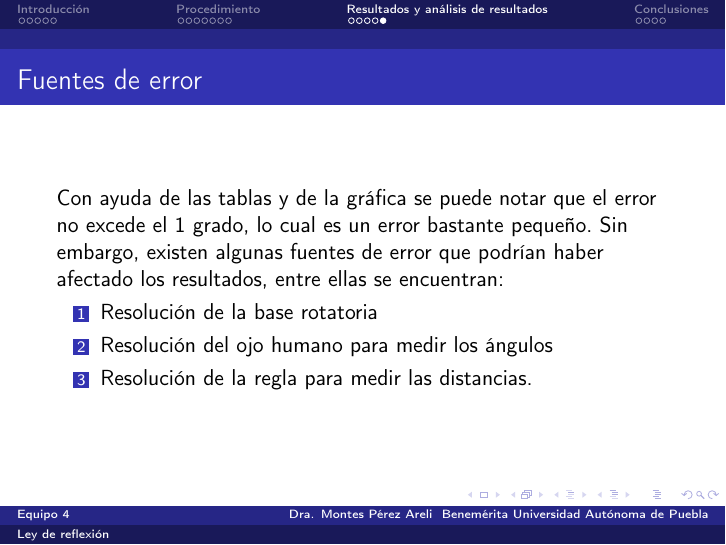
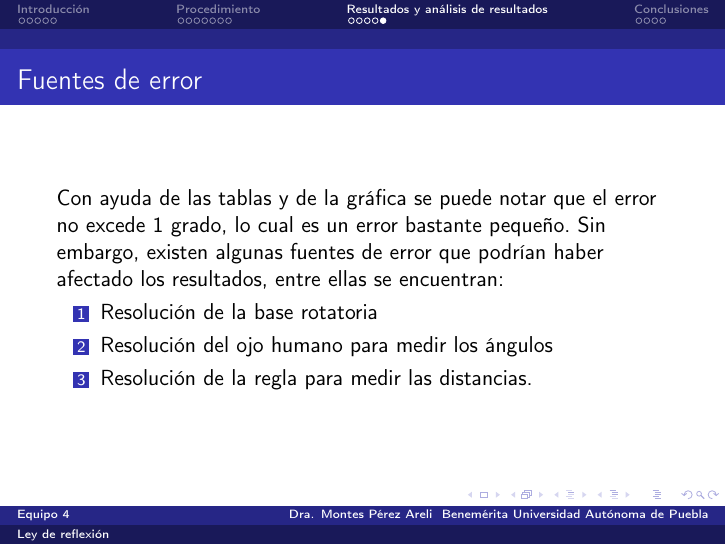
Before and after one commit to RoyP456/ley-de-reflexion, LaTeX slides (main.tex): page 19 of 23. Compiled offline with pdfLaTeX.

Commit message:
Se corrigió otro typo

```diff
--- a/main.tex
+++ b/main.tex
@@ -315,7 +315,7 @@ Los mismos datos son graficados en la figura \ref{fig:GraficaResultados}.
 \end{frame}
 
 \begin{frame}{Fuentes de error}
-    Con ayuda de las tablas y de la gráfica se puede notar que el error no excede el 1 grado, lo cual es un error bastante pequeño. Sin embargo, existen algunas fuentes de error que podrían haber afectado los resultados, entre ellas se encuentran: \\
+    Con ayuda de las tablas y de la gráfica se puede notar que el error no excede 1 grado, lo cual es un error bastante pequeño. Sin embargo, existen algunas fuentes de error que podrían haber afectado los resultados, entre ellas se encuentran: \\
     \begin{enumerate}
         \item Resolución de la base rotatoria
         \item Resolución del ojo humano para medir los ángulos
```
